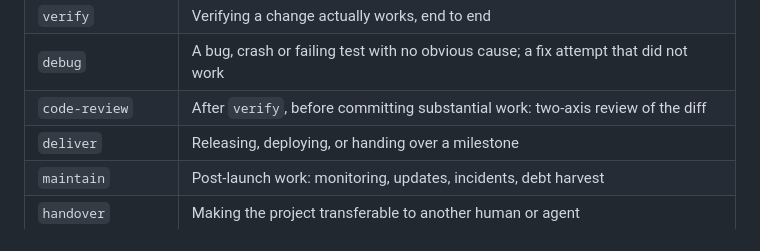
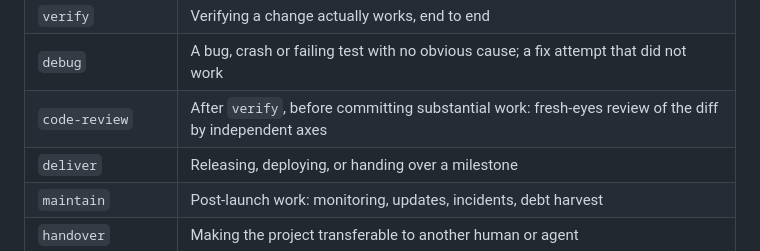
Before and after one commit to Tradebaas/Groundwork, a Markdown page: AGENTS.md, the part around the change. GitHub-like rendering.

Commit message:
feat(code-review): add a conditional security axis
Adds Axis C to the code-review skill: a security lens that runs only when the
diff touches auth, payments, PII, external input, crypto or uploads, and is
skipped (recorded "axis C: not triggered") otherwise. Seven named review-time
breaks, drawn from the OWASP Top 10 classes plus GDPR/AVG data minimization,
mapped to NIST SSDF PW.7 and ISO/IEC 27001:2022 A.8.28. It references the
GLOBAL.md security floor rather than restating it.

No new skill and no new always-on rule: the axis lives in the existing on-demand
skill and is conditional, so it clears decision 0015's tier discipline (INTAKE
row 14). The AGENTS.md skills-table pointer is reworded to match the now three
possible axes (conflict rule), not added to.

Traces-to: explicit request: build the security lens as a third conditional axis in code-review (auth, payments, PII, external input, crypto, uploads); no new skill, no new always-on rule; INTAKE row 14
Co-Authored-By: Claude Opus 4.8 (1M context) <noreply@anthropic.com>

```diff
--- a/AGENTS.md
+++ b/AGENTS.md
@@ -110,7 +110,7 @@ trigger applies. The library:
 | `design-guard` | Before delivering any UI or user-facing output |
 | `verify` | Verifying a change actually works, end to end |
 | `debug` | A bug, crash or failing test with no obvious cause; a fix attempt that did not work |
-| `code-review` | After `verify`, before committing substantial work: two-axis review of the diff |
+| `code-review` | After `verify`, before committing substantial work: fresh-eyes review of the diff by independent axes |
 | `deliver` | Releasing, deploying, or handing over a milestone |
 | `maintain` | Post-launch work: monitoring, updates, incidents, debt harvest |
 | `handover` | Making the project transferable to another human or agent |
```
Also changed, not shown: 1 other file.
